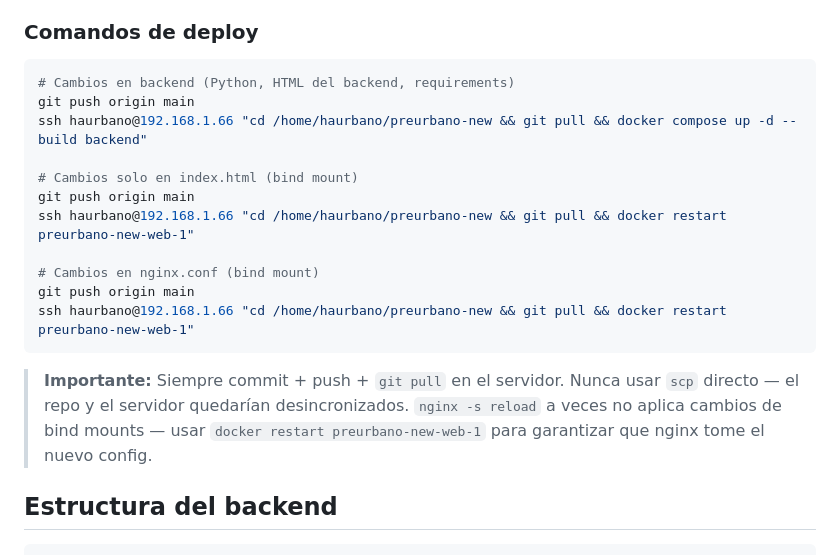
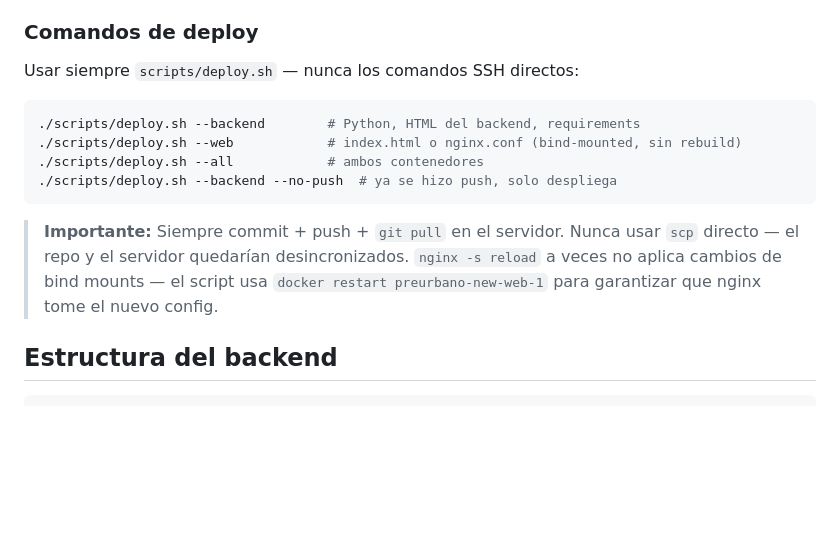
Before and after one commit to haurbano/PreUrbano, a Markdown page: CLAUDE.md, the part around the change. GitHub-like rendering; blank space fills up the shorter version.

Commit message:
Update CLAUDE.md: reemplazar comandos SSH directos por scripts/deploy.sh
Co-Authored-By: Claude Sonnet 4.6 <noreply@anthropic.com>

````diff
--- a/CLAUDE.md
+++ b/CLAUDE.md
@@ -19,22 +19,18 @@ Landing page de expectativa + plataforma de práctica ICFES gratuita para estudi
 - **App estudiante:** https://preurbano.com/app
 
 ### Comandos de deploy
+
+Usar siempre `scripts/deploy.sh` — nunca los comandos SSH directos:
+
 ```bash
-# Cambios en backend (Python, HTML del backend, requirements)
-git push origin main
-ssh haurbano@192.168.1.66 "cd /home/haurbano/preurbano-new && git pull && docker compose up -d --build backend"
-
-# Cambios solo en index.html (bind mount)
-git push origin main
-ssh haurbano@192.168.1.66 "cd /home/haurbano/preurbano-new && git pull && docker restart preurbano-new-web-1"
-
-# Cambios en nginx.conf (bind mount)
-git push origin main
-ssh haurbano@192.168.1.66 "cd /home/haurbano/preurbano-new && git pull && docker restart preurbano-new-web-1"
+./scripts/deploy.sh --backend        # Python, HTML del backend, requirements
+./scripts/deploy.sh --web            # index.html o nginx.conf (bind-mounted, sin rebuild)
+./scripts/deploy.sh --all            # ambos contenedores
+./scripts/deploy.sh --backend --no-push  # ya se hizo push, solo despliega
 ```
 
 > **Importante:** Siempre commit + push + `git pull` en el servidor. Nunca usar `scp` directo — el repo y el servidor quedarían desincronizados.
-> `nginx -s reload` a veces no aplica cambios de bind mounts — usar `docker restart preurbano-new-web-1` para garantizar que nginx tome el nuevo config.
+> `nginx -s reload` a veces no aplica cambios de bind mounts — el script usa `docker restart preurbano-new-web-1` para garantizar que nginx tome el nuevo config.
 
 ## Estructura del backend
 ```
````
